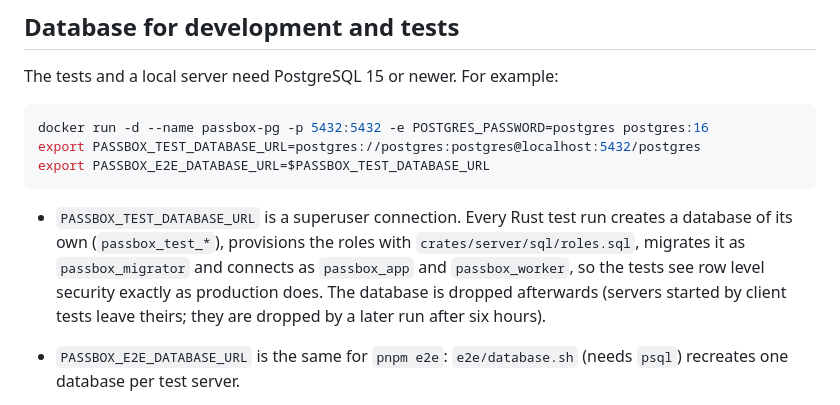
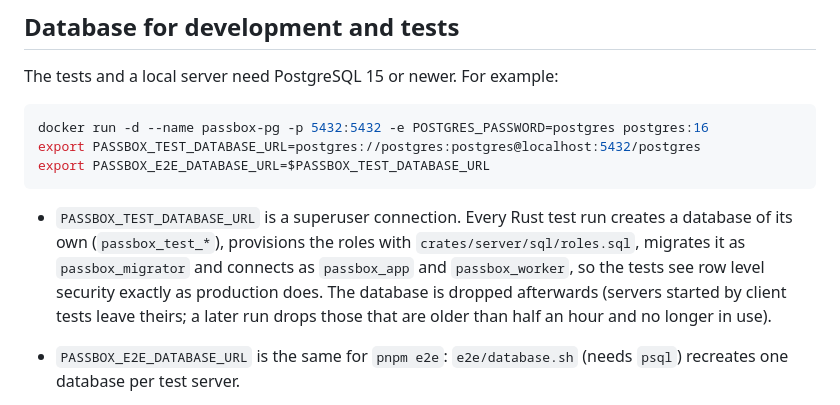
Before and after one commit to passboxnet/passbox-core, a Markdown page: CONTRIBUTING.md, the part around the change. GitHub-like rendering.

Commit message:
testing: drop leftover test databases after half an hour
Servers started by the client tests run in threads that never drop their
database, so a run leaves dozens. Drop those older than 30 minutes,
without FORCE, so a database a running test still uses stays.

````diff
--- a/CONTRIBUTING.md
+++ b/CONTRIBUTING.md
@@ -20,7 +20,7 @@ export PASSBOX_TEST_DATABASE_URL=postgres://postgres:postgres@localhost:5432/pos
 export PASSBOX_E2E_DATABASE_URL=$PASSBOX_TEST_DATABASE_URL
 ```
 
-- `PASSBOX_TEST_DATABASE_URL` is a superuser connection. Every Rust test run creates a database of its own (`passbox_test_*`), provisions the roles with `crates/server/sql/roles.sql`, migrates it as `passbox_migrator` and connects as `passbox_app` and `passbox_worker`, so the tests see row level security exactly as production does. The database is dropped afterwards (servers started by client tests leave theirs; they are dropped by a later run after six hours).
+- `PASSBOX_TEST_DATABASE_URL` is a superuser connection. Every Rust test run creates a database of its own (`passbox_test_*`), provisions the roles with `crates/server/sql/roles.sql`, migrates it as `passbox_migrator` and connects as `passbox_app` and `passbox_worker`, so the tests see row level security exactly as production does. The database is dropped afterwards (servers started by client tests leave theirs; a later run drops those that are older than half an hour and no longer in use).
 - `PASSBOX_E2E_DATABASE_URL` is the same for `pnpm e2e`: `e2e/database.sh` (needs `psql`) recreates one database per test server.
 - **Query cache:** `sqlx::query!` checks queries at compile time. Without `DATABASE_URL` the macros read the committed cache in `.sqlx/`, which is what CI does (`SQLX_OFFLINE=true`). After adding or changing a query, migrate a development database and rebuild with it, writing the cache:
 
````
